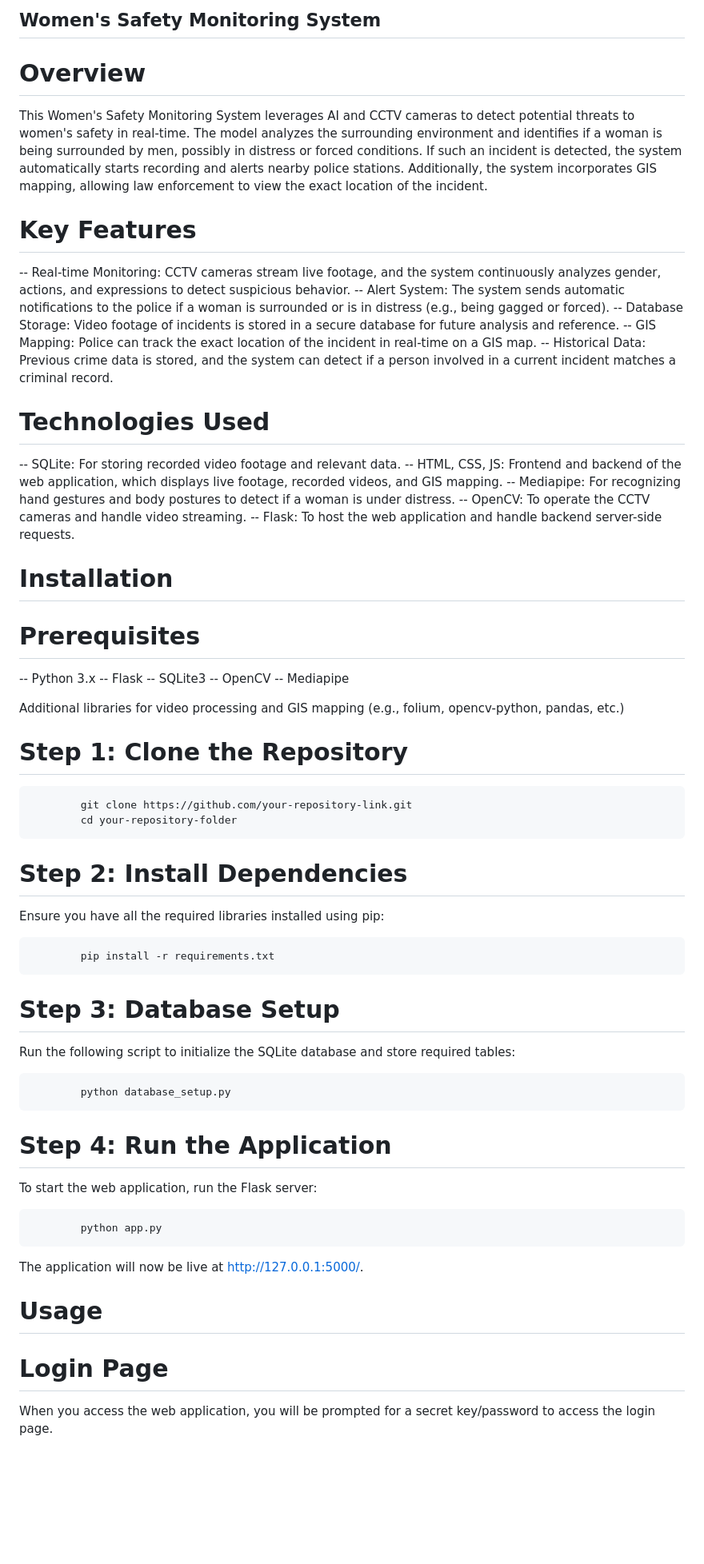
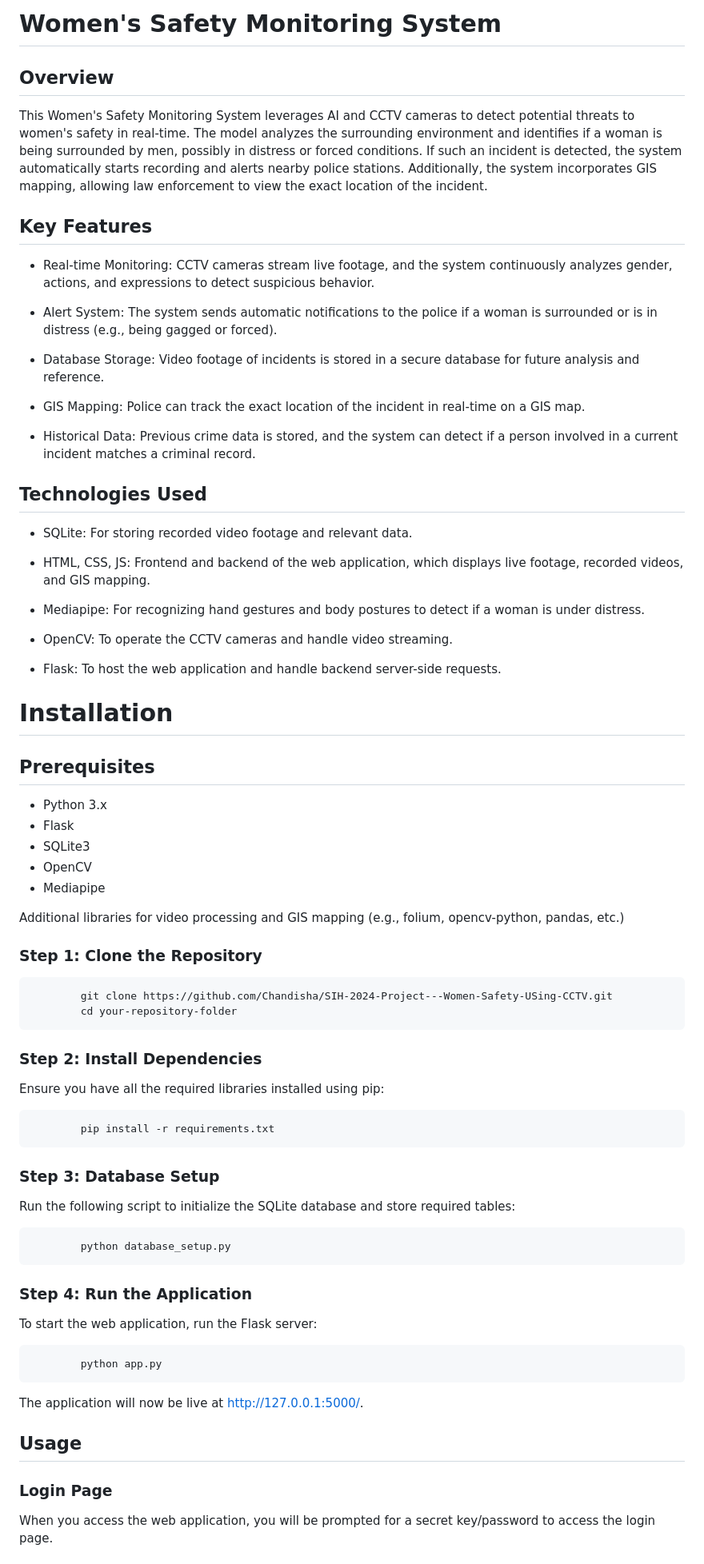
Before and after one commit to shan-droid-png/AI-Powered-Women-Safety-Monitoring-System, a Markdown page: readme.md, the part around one of its changes. Shown at 80% size. Rendered like a GitHub page; blank space fills up the shorter version.

```diff
--- a/readme.md
+++ b/readme.md
@@ -1,55 +1,63 @@
-## Women's Safety Monitoring System
+# Women's Safety Monitoring System
 
-# Overview
+## Overview
 
 This Women's Safety Monitoring System leverages AI and CCTV cameras to detect potential threats to women's safety in real-time. The model analyzes the surrounding environment and identifies if a woman is being surrounded by men, possibly in distress or forced conditions. If such an incident is detected, the system automatically starts recording and alerts nearby police stations. Additionally, the system incorporates GIS mapping, allowing law enforcement to view the exact location of the incident.
 
-# Key Features
+## Key Features
 
--- Real-time Monitoring: CCTV cameras stream live footage, and the system continuously analyzes gender, actions, and expressions to detect suspicious behavior.
--- Alert System: The system sends automatic notifications to the police if a woman is surrounded or is in distress (e.g., being gagged or forced).
--- Database Storage: Video footage of incidents is stored in a secure database for future analysis and reference.
--- GIS Mapping: Police can track the exact location of the incident in real-time on a GIS map.
--- Historical Data: Previous crime data is stored, and the system can detect if a person involved in a current incident matches a criminal record.
+- Real-time Monitoring: CCTV cameras stream live footage, and the system continuously analyzes gender, actions, and expressions to detect suspicious behavior.
 
-# Technologies Used
+- Alert System: The system sends automatic notifications to the police if a woman is surrounded or is in distress (e.g., being gagged or forced).
 
--- SQLite: For storing recorded video footage and relevant data.
--- HTML, CSS, JS: Frontend and backend of the web application, which displays live footage, recorded videos, and GIS mapping.
--- Mediapipe: For recognizing hand gestures and body postures to detect if a woman is under distress.
--- OpenCV: To operate the CCTV cameras and handle video streaming.
--- Flask: To host the web application and handle backend server-side requests.
+- Database Storage: Video footage of incidents is stored in a secure database for future analysis and reference.
+
+- GIS Mapping: Police can track the exact location of the incident in real-time on a GIS map.
+
+- Historical Data: Previous crime data is stored, and the system can detect if a person involved in a current incident matches a criminal record.
+
+## Technologies Used
+
+- SQLite: For storing recorded video footage and relevant data.
+
+- HTML, CSS, JS: Frontend and backend of the web application, which displays live footage, recorded videos, and GIS mapping.
+
+- Mediapipe: For recognizing hand gestures and body postures to detect if a woman is under distress.
+
+- OpenCV: To operate the CCTV cameras and handle video streaming.
+
+- Flask: To host the web application and handle backend server-side requests.
 
 # Installation
 
-# Prerequisites
+## Prerequisites
 
--- Python 3.x
--- Flask
--- SQLite3
--- OpenCV
--- Mediapipe
+- Python 3.x
+- Flask
+- SQLite3
+- OpenCV
+- Mediapipe
 
 Additional libraries for video processing and GIS mapping (e.g., folium, opencv-python, pandas, etc.)
 
-# Step 1: Clone the Repository
+### Step 1: Clone the Repository
 
-            git clone https://github.com/your-repository-link.git
+            git clone https://github.com/Chandisha/SIH-2024-Project---Women-Safety-USing-CCTV.git
             cd your-repository-folder
 
-# Step 2: Install Dependencies
+### Step 2: Install Dependencies
 
 Ensure you have all the required libraries installed using pip:
 
             pip install -r requirements.txt
 
-# Step 3: Database Setup
+### Step 3: Database Setup
 
 Run the following script to initialize the SQLite database and store required tables:
 
             python database_setup.py
 
-# Step 4: Run the Application
+### Step 4: Run the Application
 
 To start the web application, run the Flask server:
 
@@ -57,9 +65,9 @@ To start the web application, run the Flask server:
 
 The application will now be live at http://127.0.0.1:5000/.
 
-# Usage
+## Usage
 
-# Login Page
+### Login Page
 
 When you access the web application, you will be prompted for a secret key/password to access the login page.
 
```
Also changed, not shown: other parts of readme.md (+35 -25 lines).
